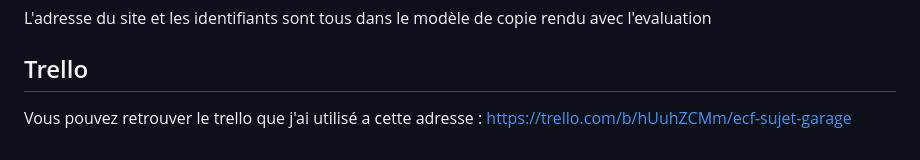
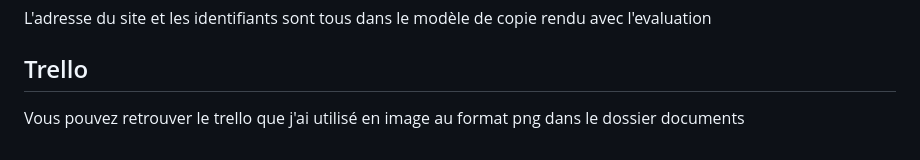
Before and after one commit to Mombabil/STUDI_ECF2023_Garage_VParrot, a Markdown page: README.md, the part around the change. GitHub-like rendering.

```diff
--- a/README.md
+++ b/README.md
@@ -69,4 +69,4 @@ La maquette est interactive et vous pouvez tester la navbar au format mobile ain
 L'adresse du site et les identifiants sont tous dans le modèle de copie rendu avec l'evaluation
 
 ## Trello
-Vous pouvez retrouver le trello que j'ai utilisé a cette adresse : https://trello.com/b/hUuhZCMm/ecf-sujet-garage
+Vous pouvez retrouver le trello que j'ai utilisé en image au format png dans le dossier documents
```
